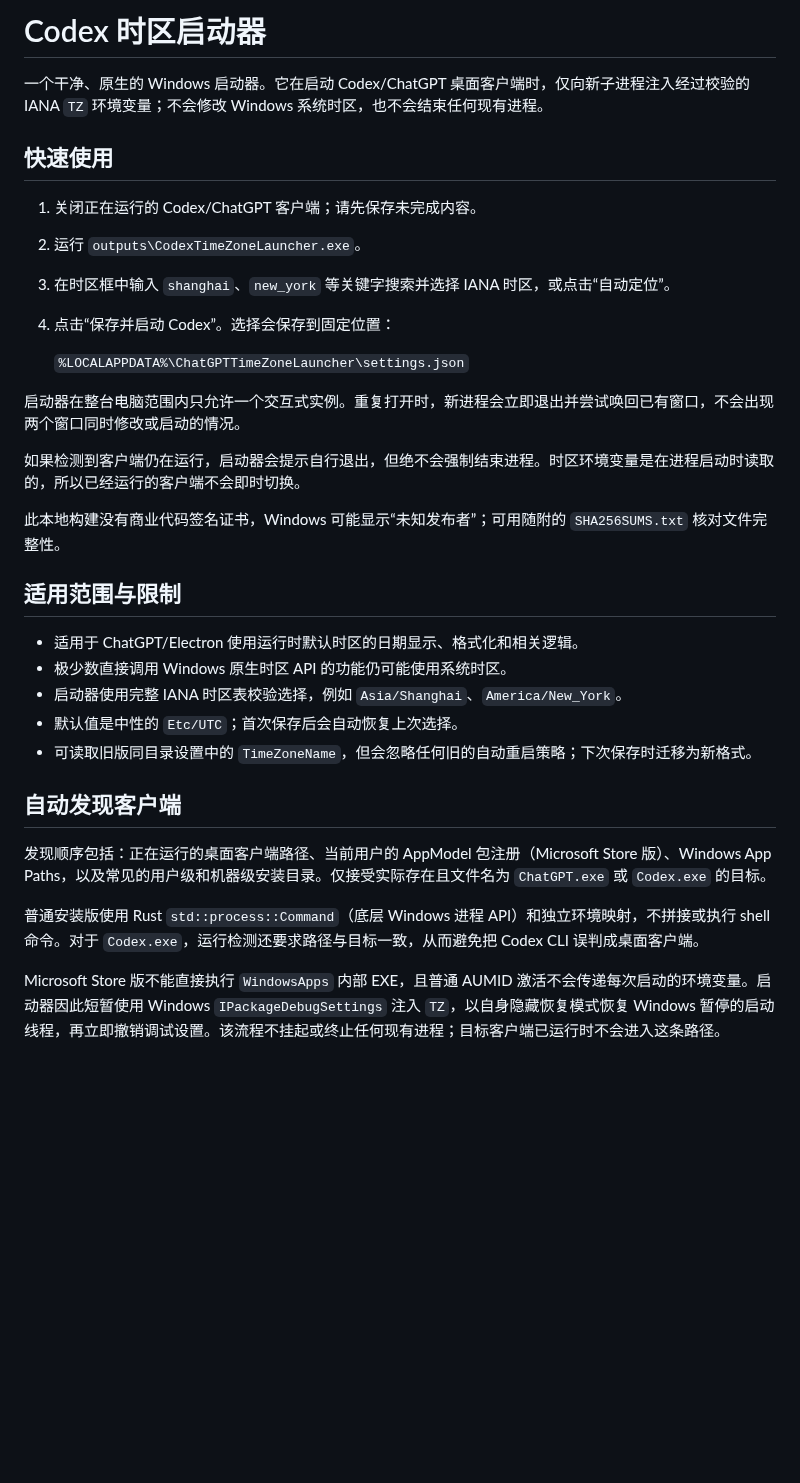
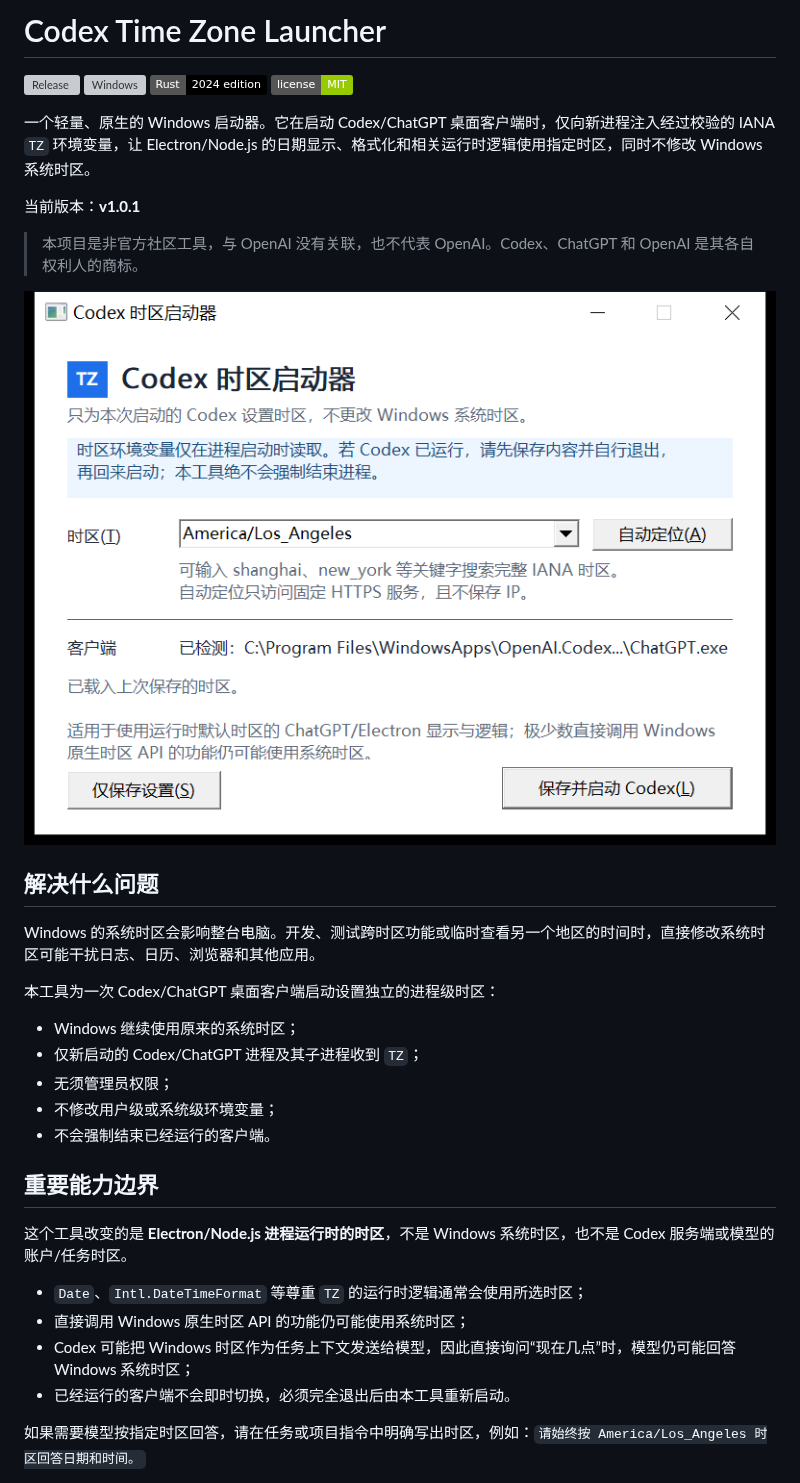
Before and after one commit to leihen08/codex-timezone-launcher, a Markdown page: README.md, the part around one of its changes. Rendered like a GitHub page; pictures changed too: docs/assets/preview.png (added); badges without logos; blank space fills up the shorter version; grey boxes are pictures that could not be loaded.

Commit message:
Document public release and verified limitations

```diff
--- a/README.md
+++ b/README.md
@@ -1,35 +1,38 @@
-# Codex 时区启动器
+# Codex Time Zone Launcher
 
-一个干净、原生的 Windows 启动器。它在启动 Codex/ChatGPT 桌面客户端时，仅向新子进程注入经过校验的 IANA `TZ` 环境变量；不会修改 Windows 系统时区，也不会结束任何现有进程。
+[![Release](https://img.shields.io/github/v/release/leihen08/codex-timezone-launcher?display_name=tag&sort=semver)](https://github.com/leihen08/codex-timezone-launcher/releases/latest)
+[![Windows](https://img.shields.io/badge/Windows-10%20%2F%2011%20x64-0078D4?logo=windows11&logoColor=white)](#系统要求)
+[![Rust](https://img.shields.io/badge/Rust-2024%20edition-000000?logo=rust&logoColor=white)](Cargo.toml)
+[![License](https://img.shields.io/badge/license-MIT-green.svg)](LICENSE)
 
-## 快速使用
+一个轻量、原生的 Windows 启动器。它在启动 Codex/ChatGPT 桌面客户端时，仅向新进程注入经过校验的 IANA `TZ` 环境变量，让 Electron/Node.js 的日期显示、格式化和相关运行时逻辑使用指定时区，同时不修改 Windows 系统时区。
 
-1. 关闭正在运行的 Codex/ChatGPT 客户端；请先保存未完成内容。
-2. 运行 `outputs\CodexTimeZoneLauncher.exe`。
-3. 在时区框中输入 `shanghai`、`new_york` 等关键字搜索并选择 IANA 时区，或点击“自动定位”。
-4. 点击“保存并启动 Codex”。选择会保存到固定位置：
+当前版本：**v1.0.1**
 
-   `%LOCALAPPDATA%\ChatGPTTimeZoneLauncher\settings.json`
+> 本项目是非官方社区工具，与 OpenAI 没有关联，也不代表 OpenAI。Codex、ChatGPT 和 OpenAI 是其各自权利人的商标。
 
-启动器在整台电脑范围内只允许一个交互式实例。重复打开时，新进程会立即退出并尝试唤回已有窗口，不会出现两个窗口同时修改或启动的情况。
+![Codex Time Zone Launcher 界面](docs/assets/preview.png)
 
-如果检测到客户端仍在运行，启动器会提示自行退出，但绝不会强制结束进程。时区环境变量是在进程启动时读取的，所以已经运行的客户端不会即时切换。
+## 解决什么问题
 
-此本地构建没有商业代码签名证书，Windows 可能显示“未知发布者”；可用随附的 `SHA256SUMS.txt` 核对文件完整性。
+Windows 的系统时区会影响整台电脑。开发、测试跨时区功能或临时查看另一个地区的时间时，直接修改系统时区可能干扰日志、日历、浏览器和其他应用。
 
-## 适用范围与限制
+本工具为一次 Codex/ChatGPT 桌面客户端启动设置独立的进程级时区：
 
-- 适用于 ChatGPT/Electron 使用运行时默认时区的日期显示、格式化和相关逻辑。
-- 极少数直接调用 Windows 原生时区 API 的功能仍可能使用系统时区。
-- 启动器使用完整 IANA 时区表校验选择，例如 `Asia/Shanghai`、`America/New_York`。
-- 默认值是中性的 `Etc/UTC`；首次保存后会自动恢复上次选择。
-- 可读取旧版同目录设置中的 `TimeZoneName`，但会忽略任何旧的自动重启策略；下次保存时迁移为新格式。
+- Windows 继续使用原来的系统时区；
+- 仅新启动的 Codex/ChatGPT 进程及其子进程收到 `TZ`；
+- 无须管理员权限；
+- 不修改用户级或系统级环境变量；
+- 不会强制结束已经运行的客户端。
 
-## 自动发现客户端
+## 重要能力边界
 
-发现顺序包括：正在运行的桌面客户端路径、当前用户的 AppModel 包注册（Microsoft Store 版）、Windows App Paths，以及常见的用户级和机器级安装目录。仅接受实际存在且文件名为 `ChatGPT.exe` 或 `Codex.exe` 的目标。
+这个工具改变的是 **Electron/Node.js 进程运行时的时区**，不是 Windows 系统时区，也不是 Codex 服务端或模型的账户/任务时区。
 
-普通安装版使用 Rust `std::process::Command`（底层 Windows 进程 API）和独立环境映射，不拼接或执行 shell 命令。对于 `Codex.exe`，运行检测还要求路径与目标一致，从而避免把 Codex CLI 误判成桌面客户端。
+- `Date`、`Intl.DateTimeFormat` 等尊重 `TZ` 的运行时逻辑通常会使用所选时区；
+- 直接调用 Windows 原生时区 API 的功能仍可能使用系统时区；
+- Codex 可能把 Windows 时区作为任务上下文发送给模型，因此直接询问“现在几点”时，模型仍可能回答 Windows 系统时区；
+- 已经运行的客户端不会即时切换，必须完全退出后由本工具重新启动。
 
-Microsoft Store 版不能直接执行 `WindowsApps` 内部 EXE，且普通 AUMID 激活不会传递每次启动的环境变量。启动器因此短暂使用 Windows `IPackageDebugSettings` 注入 `TZ`，以自身隐藏恢复模式恢复 Windows 暂停的启动线程，再立即撤销调试设置。该流程不挂起或终止任何现有进程；目标客户端已运行时不会进入这条路径。
+如果需要模型按指定时区回答，请在任务或项目指令中明确写出时区，例如：`请始终按 America/Los_Angeles 时区回答日期和时间。`
 
```
Also changed, not shown: other parts of README.md (+181 -24 lines).
